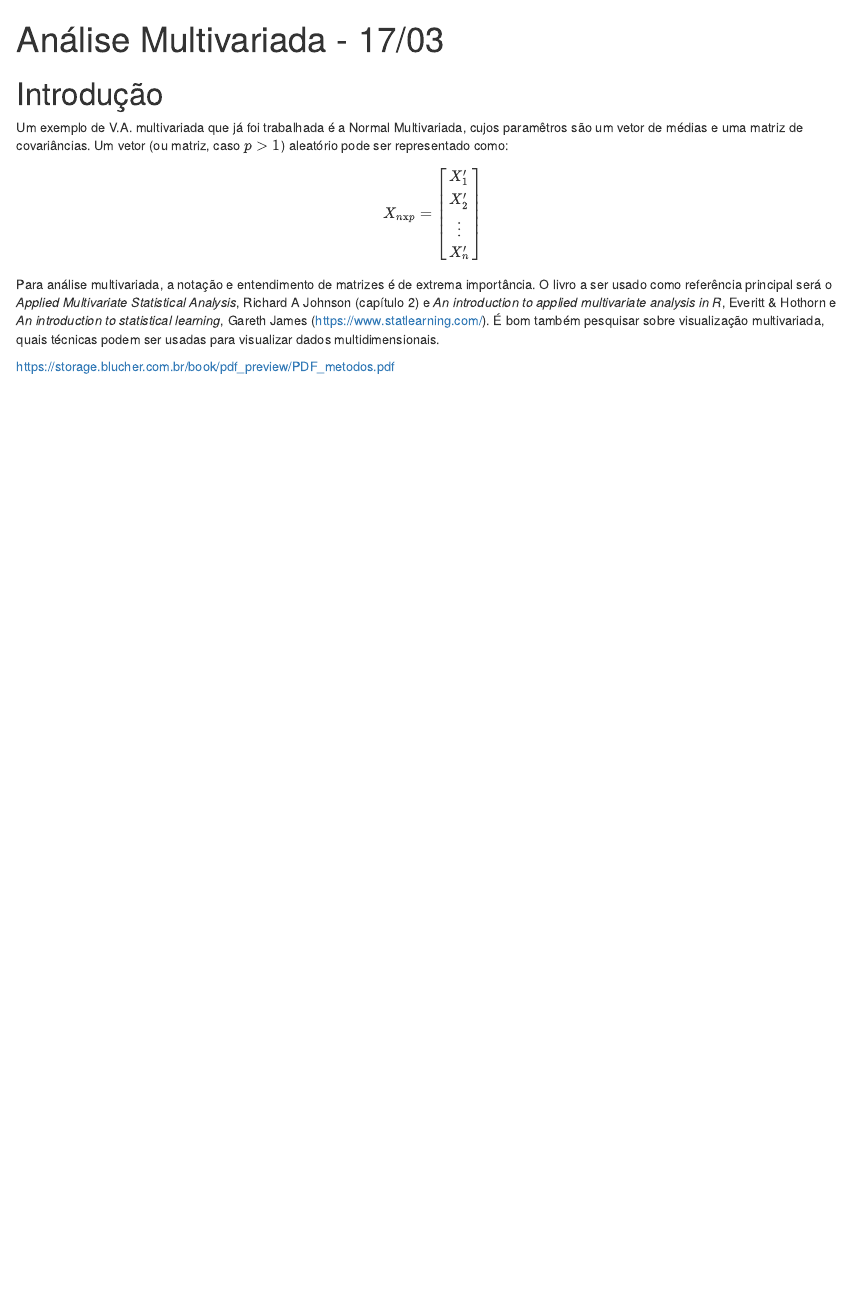
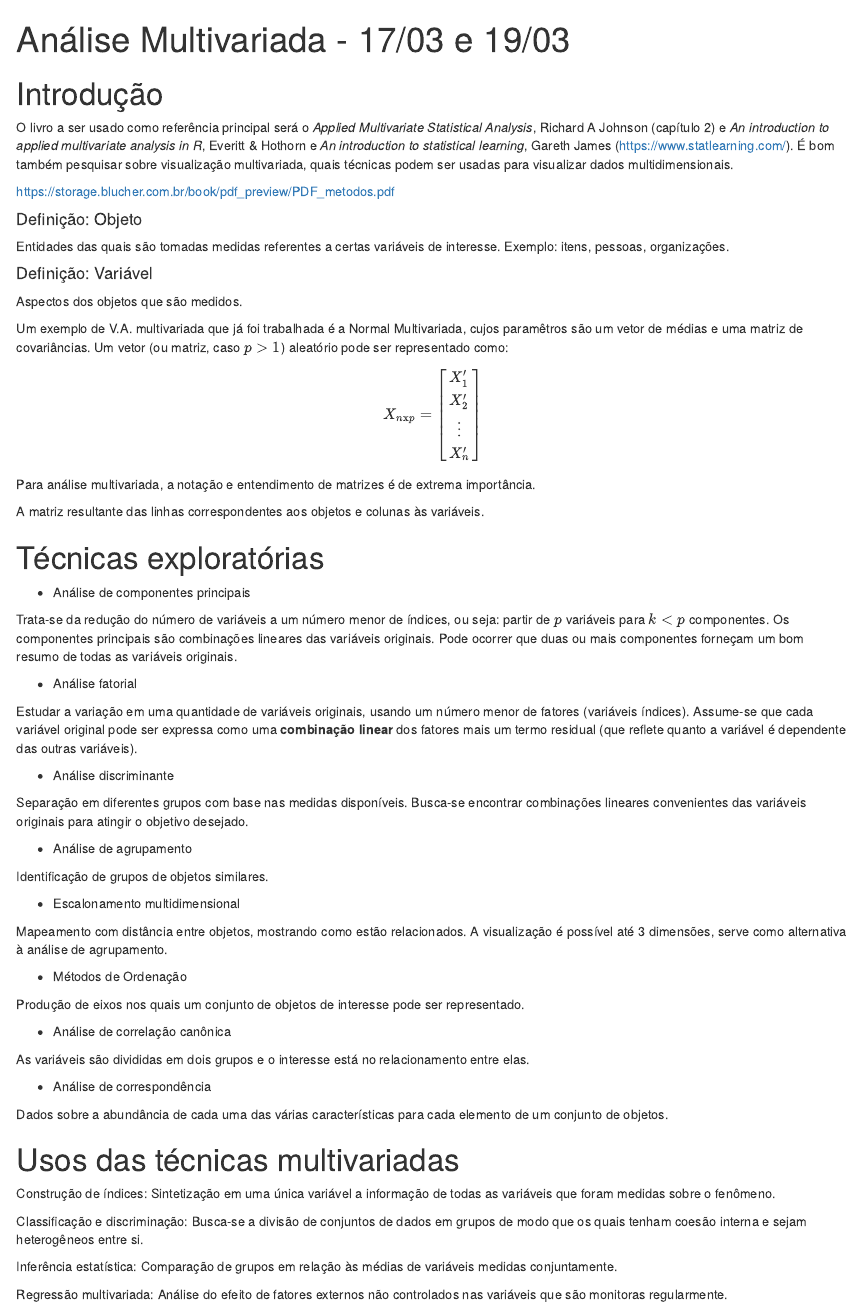
Before and after one commit to milena-paz/Analise-Multivariada, an R Markdown document (Milena/Aula01-17.03.rmd): the page in a window 1100 px wide, from its top. Rendered offline with R 4.5, knitr and Pandoc, with nearby package versions.

Commit message:
Aula de quinta-feira

```diff
--- a/Milena/Aula01-17.03.rmd
+++ b/Milena/Aula01-17.03.rmd
@@ -1,9 +1,21 @@
 ---
-title: "Análise Multivariada - 17/03"
+title: "Análise Multivariada - 17/03 e 19/03"
 output: html_notebook
 ---
 
 # Introdução
+
+ O livro a ser usado como referência principal será o *Applied Multivariate Statistical Analysis*, Richard A Johnson (capítulo 2) e *An introduction to applied multivariate analysis in R*, Everitt & Hothorn e *An introduction to statistical learning*, Gareth James (https://www.statlearning.com/). É bom também pesquisar sobre visualização multivariada, quais técnicas podem ser usadas para visualizar dados multidimensionais.
+
+https://storage.blucher.com.br/book/pdf_preview/PDF_metodos.pdf
+
+#### Definição: Objeto
+
+Entidades das quais são tomadas medidas referentes a certas variáveis de interesse. Exemplo: itens, pessoas, organizações.
+
+#### Definição: Variável
+
+Aspectos dos objetos que são medidos.
 
 Um exemplo de V.A. multivariada que já foi trabalhada é a Normal Multivariada, cujos paramêtros são um vetor de médias e uma matriz de covariâncias. Um vetor (ou matriz, caso $p>1$) aleatório pode ser representado como:
 
@@ -13,6 +25,53 @@ X_{n\text{x}p}=\begin{bmatrix}
  \end{bmatrix}
 $$
 
-Para análise multivariada, a notação e entendimento de matrizes é de extrema importância. O livro a ser usado como referência principal será o *Applied Multivariate Statistical Analysis*, Richard A Johnson (capítulo 2) e *An introduction to applied multivariate analysis in R*, Everitt & Hothorn e *An introduction to statistical learning*, Gareth James (https://www.statlearning.com/). É bom também pesquisar sobre visualização multivariada, quais técnicas podem ser usadas para visualizar dados multidimensionais.
+Para análise multivariada, a notação e entendimento de matrizes é de extrema importância.
 
-https://storage.blucher.com.br/book/pdf_preview/PDF_metodos.pdf
+A matriz resultante das linhas correspondentes aos objetos e colunas às variáveis.
+
+# Técnicas exploratórias
+
+* Análise de componentes principais
+
+Trata-se da redução do número de variáveis a um número menor de índices, ou seja: partir de $p$ variáveis para $k<p$ componentes. Os componentes principais são combinações lineares das variáveis originais. Pode ocorrer que duas ou mais componentes forneçam um bom resumo de todas as variáveis originais.
+
+
+* Análise fatorial
+
+Estudar a variação em uma quantidade de variáveis originais, usando um número menor de fatores (variáveis índices). Assume-se que cada variável original pode ser expressa como uma **combinação linear** dos fatores mais um termo residual (que reflete quanto a variável é dependente das outras variáveis).
+
+* Análise discriminante
+
+Separação em diferentes grupos com base nas medidas disponíveis. Busca-se encontrar combinações lineares convenientes das variáveis originais para atingir o objetivo desejado.
+
+* Análise de agrupamento
+
+Identificação de grupos de objetos similares.
+
+* Escalonamento multidimensional
+
+Mapeamento com distância entre objetos, mostrando como estão relacionados. A visualização é possível até 3 dimensões, serve como alternativa à análise de agrupamento.
+
+* Métodos de Ordenação
+
+Produção de eixos nos quais um conjunto de objetos de interesse pode ser representado.
+
+* Análise de correlação canônica
+
+As variáveis são divididas em dois grupos e o interesse está no relacionamento entre elas.
+
+* Análise de correspondência
+
+Dados sobre a abundância de cada uma das várias características para cada elemento de um conjunto de objetos.
+
+# Usos das técnicas multivariadas
+
+  Construção de índices: Sintetização em uma única variável a informação de todas as variáveis que foram medidas sobre o fenômeno.
+
+  Classificação e discriminação: Busca-se a divisão de conjuntos de dados em grupos de modo que os quais tenham coesão interna e sejam heterogêneos entre si.
+
+  Inferência estatística: Comparação de grupos em relação às médias de
+variáveis medidas conjuntamente.
+
+  Regressão multivariada: Análise do efeito de fatores externos não controlados nas
+variáveis que são monitoras regularmente.
```
